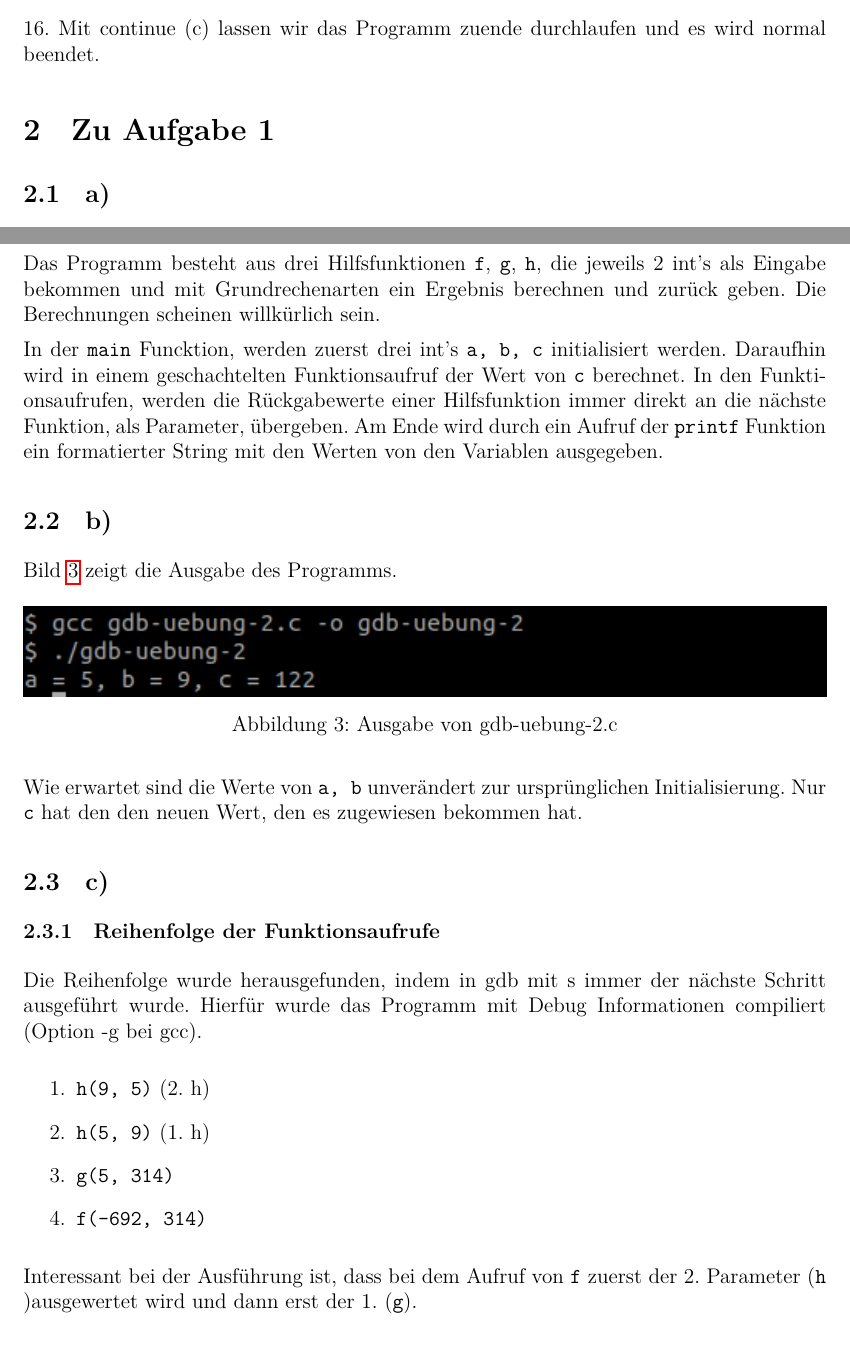
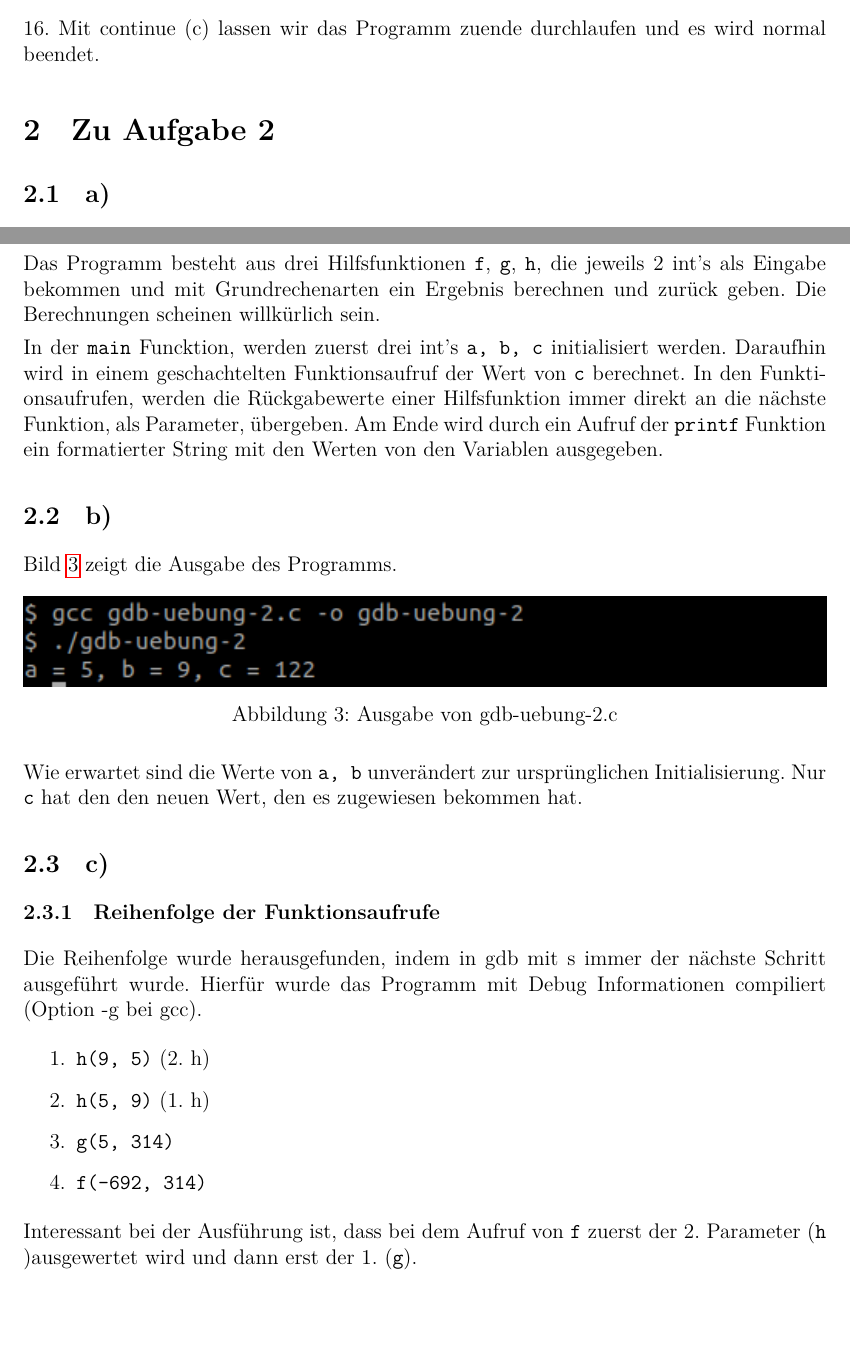
Before and after one commit to r4gus/Sichere_Programmierung, a LaTeX document (Praktikum2/Bericht/praktikum_2_bericht.tex): two parts of pages 7 and 8 of 13, joined at a grey line, cut so that both start at the same text. Compiled offline with LuaLaTeX.

Commit message:
fix latex syntax

```diff
--- a/Praktikum2/Bericht/praktikum_2_bericht.tex
+++ b/Praktikum2/Bericht/praktikum_2_bericht.tex
@@ -193,7 +193,7 @@ i: 0
 
 
 % ****************************************************************************
-\section{Zu Aufgabe 1}
+\section{Zu Aufgabe 2}
 % ****************************************************************************
 \subsection{a)}
 
@@ -235,7 +235,7 @@ Die Reihenfolge wurde herausgefunden, indem in gdb mit s immer der nächste Schr
 Interessant bei der Ausführung ist, dass bei dem Aufruf von \texttt{f} zuerst der 2. Parameter (\texttt{h} )ausgewertet wird und dann erst der 1. (\texttt{g}).
 \newcommand{\imageseries}[1]{
 \begin{center}
-	\imageseriesExcercise[2][c][#1]
+	\imageseriesExcercise{2}{c}{#1}
 \end{center}
 }
 
@@ -244,7 +244,7 @@ Interessant bei der Ausführung ist, dass bei dem Aufruf von \texttt{f} zuerst d
 0. Der erste Stackframe ist der Aufruf der \texttt{main} Funktion. Hier ist zu sehen, dass die 3 lokalen Variablen \texttt{a, b, c} in den \texttt{locals} aufgelistet wird.
 Die Werte der Variablen sind noch uninitialisiert, da der Breakpoint ganz am Anfang der der Funktion steht, bevor die Variablen initialisiert werden.
 
-\imageseries[1]
+\imageseries{1}
 1. Hier ist der Stackframe der erstellt wurde beim Aufruf der  \texttt{h} Funktion.
 
 
```
Also changed, not shown: Praktikum2/Bericht/praktikum_2_bericht.tex (4 more changed lines).
